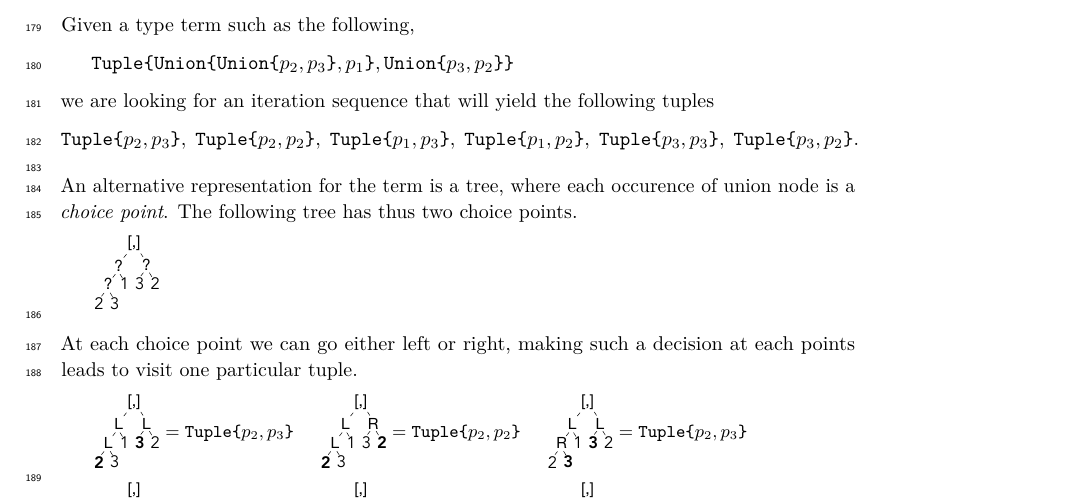
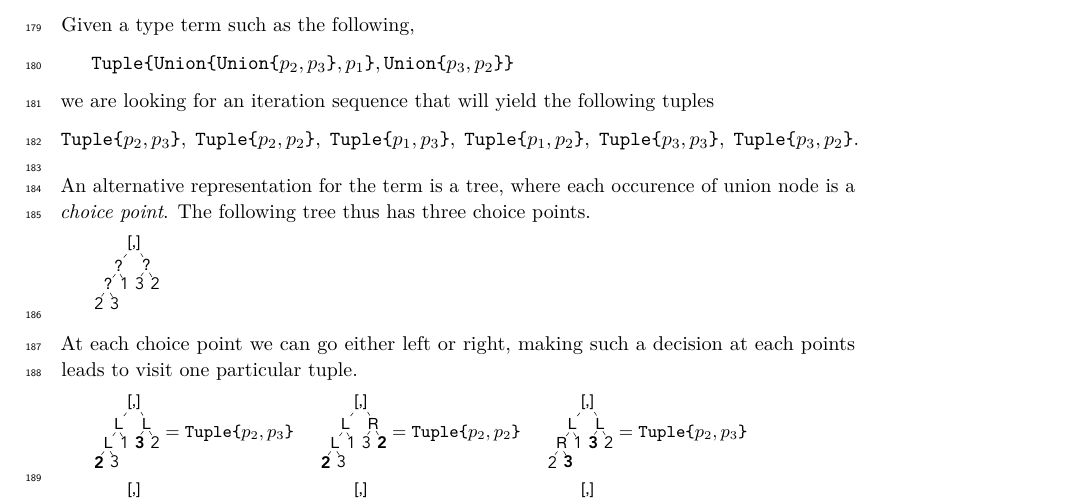
Before and after one commit to BenChung/SubtypingCorrectness, a LaTeX paper (main.tex): part of page 5 of 14, cut so that both start at the same text. Compiled offline with pdfLaTeX.

Commit message:
Fix issues (thanks fzn)

```diff
--- a/main.tex
+++ b/main.tex
@@ -375,7 +375,7 @@ we are looking for an iteration sequence that will yield the following tuples
 
 \noindent
 An alternative representation for the term is a tree, where each occurence
-of union node is a \emph{choice point}. The following tree has thus two
+of union node is a \emph{choice point}. The following tree thus has three
 choice points.
 \smallskip
 
```
